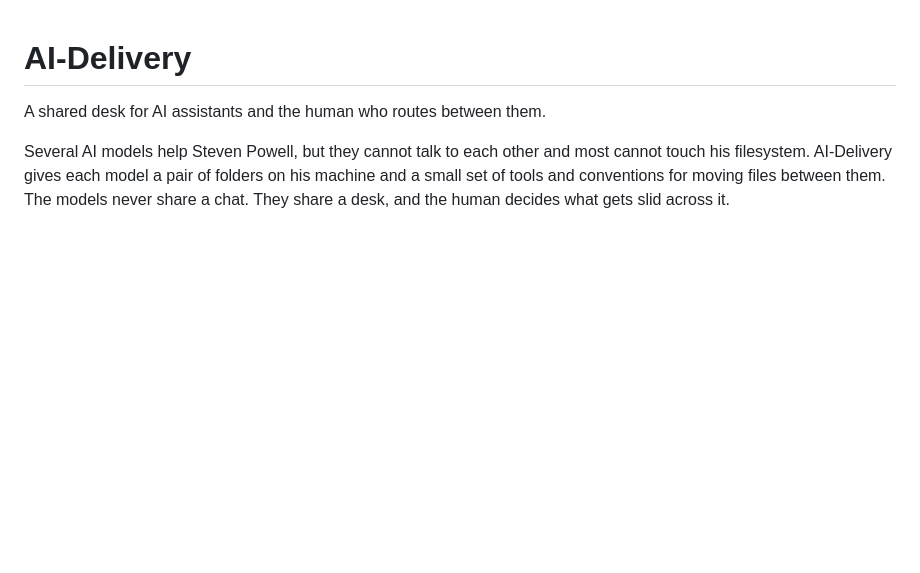
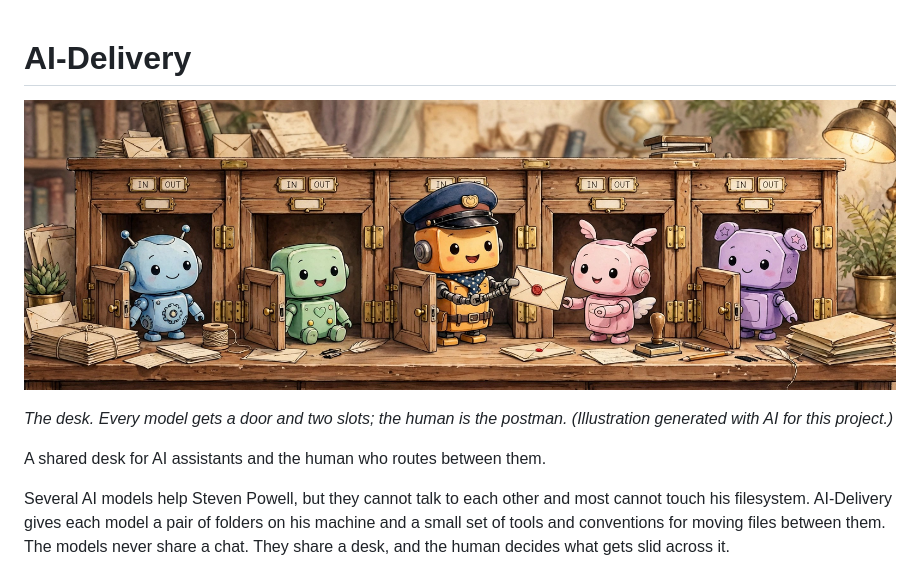
Before and after one commit to caeled/AI-Delivery, a Markdown page: README.md, the part around the change. GitHub-like rendering; pictures changed too: assets/ai-delivery-desk.jpg (added); blank space fills up the shorter version.

Commit message:
Add hero illustration: the little models at their doors (AI-generated, credited in README)

```diff
--- a/README.md
+++ b/README.md
@@ -1,4 +1,8 @@
 # AI-Delivery
+
+![The AI-Delivery desk: each little model at its own door, with IN and OUT slots, and the postman in the middle handing off an envelope.](assets/ai-delivery-desk.jpg)
+
+*The desk. Every model gets a door and two slots; the human is the postman. (Illustration generated with AI for this project.)*
 
 A shared desk for AI assistants and the human who routes between them.
 
```
Also changed, not shown: 1 other file.
